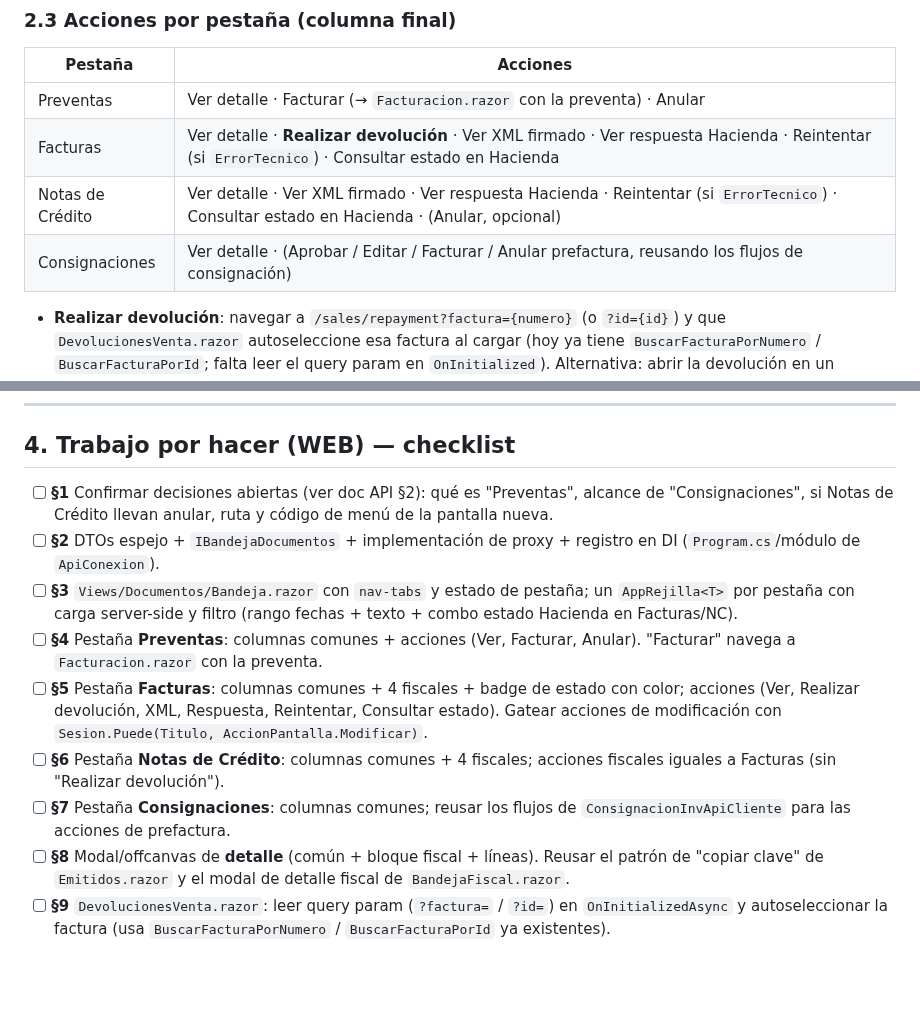
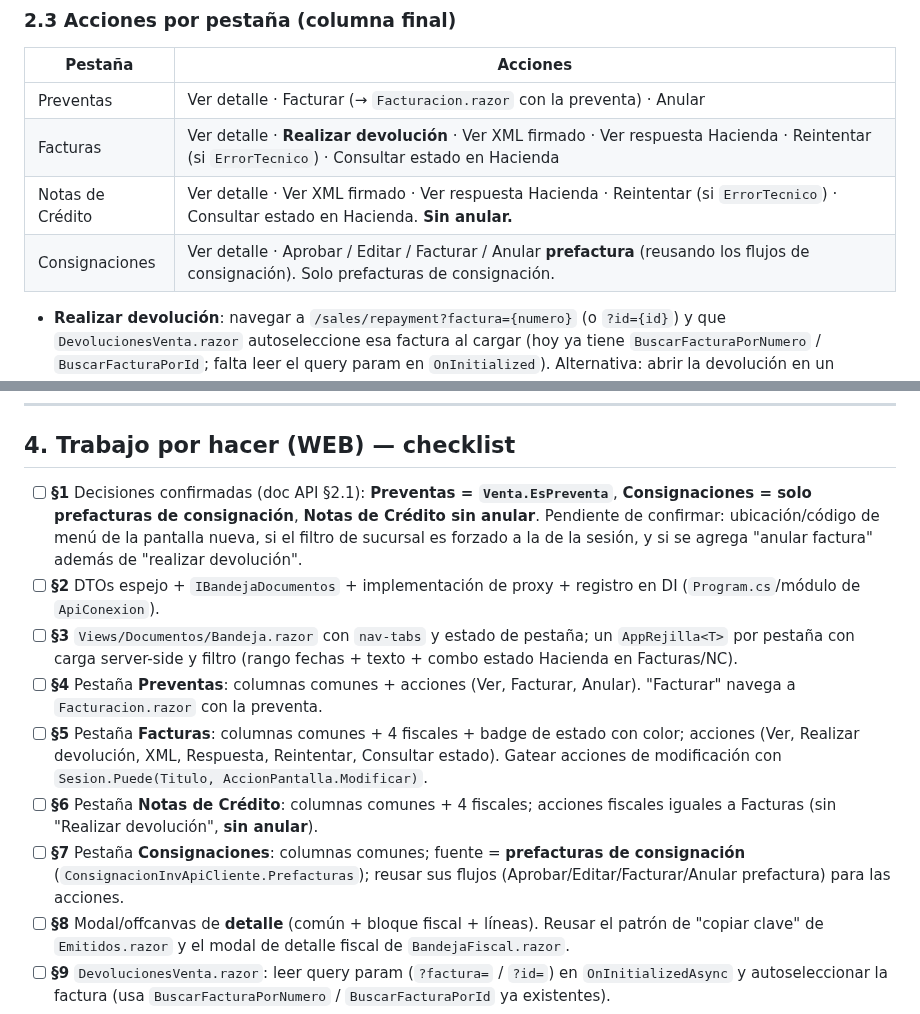
Before and after one commit to SuvesaDev/SuvesaPosSitieWebNew, a Markdown page: docs/BANDEJA_DOCUMENTOS_WEB.md, 2 parts joined by grey strips. Drawn GitHub-style; blank space fills up the shorter version.

Commit message:
docs(bandeja): fijar decisiones — preventas=EsPreventa, consignación solo prefacturas, NC sin anular
Co-Authored-By: Claude Sonnet 5 <noreply@anthropic.com>

```diff
--- a/docs/BANDEJA_DOCUMENTOS_WEB.md
+++ b/docs/BANDEJA_DOCUMENTOS_WEB.md
@@ -70,8 +70,8 @@ Mensaje de rechazo en Hacienda (texto, truncado con tooltip).
 |---|---|
 | Preventas | Ver detalle · Facturar (→ `Facturacion.razor` con la preventa) · Anular |
 | Facturas | Ver detalle · **Realizar devolución** · Ver XML firmado · Ver respuesta Hacienda · Reintentar (si `ErrorTecnico`) · Consultar estado en Hacienda |
-| Notas de Crédito | Ver detalle · Ver XML firmado · Ver respuesta Hacienda · Reintentar (si `ErrorTecnico`) · Consultar estado en Hacienda · (Anular, opcional) |
-| Consignaciones | Ver detalle · (Aprobar / Editar / Facturar / Anular prefactura, reusando los flujos de consignación) |
+| Notas de Crédito | Ver detalle · Ver XML firmado · Ver respuesta Hacienda · Reintentar (si `ErrorTecnico`) · Consultar estado en Hacienda. **Sin anular.** |
+| Consignaciones | Ver detalle · Aprobar / Editar / Facturar / Anular **prefactura** (reusando los flujos de consignación). Solo prefacturas de consignación. |
 
 - **Realizar devolución**: navegar a `/sales/repayment?factura={numero}` (o
   `?id={id}`) y que `DevolucionesVenta.razor` autoseleccione esa factura al
@@ -120,9 +120,11 @@ contratos que divergieron): `BandejaDocumentosFiltro`,
 
 ## 4. Trabajo por hacer (WEB) — checklist
 
-- [ ] **§1** Confirmar decisiones abiertas (ver doc API §2): qué es "Preventas",
-      alcance de "Consignaciones", si Notas de Crédito llevan anular, ruta y
-      código de menú de la pantalla nueva.
+- [ ] **§1** Decisiones confirmadas (doc API §2.1): **Preventas = `Venta.EsPreventa`**,
+      **Consignaciones = solo prefacturas de consignación**, **Notas de Crédito sin
+      anular**. Pendiente de confirmar: ubicación/código de menú de la pantalla
+      nueva, si el filtro de sucursal es forzado a la de la sesión, y si se agrega
+      "anular factura" además de "realizar devolución".
 - [ ] **§2** DTOs espejo + `IBandejaDocumentos` + implementación de proxy +
       registro en DI (`Program.cs`/módulo de `ApiConexion`).
 - [ ] **§3** `Views/Documentos/Bandeja.razor` con `nav-tabs` y estado de pestaña;
@@ -135,9 +137,10 @@ contratos que divergieron): `BandejaDocumentosFiltro`,
       Consultar estado). Gatear acciones de modificación con
       `Sesion.Puede(Titulo, AccionPantalla.Modificar)`.
 - [ ] **§6** Pestaña **Notas de Crédito**: columnas comunes + 4 fiscales;
-      acciones fiscales iguales a Facturas (sin "Realizar devolución").
-- [ ] **§7** Pestaña **Consignaciones**: columnas comunes; reusar los flujos de
-      `ConsignacionInvApiCliente` para las acciones de prefactura.
+      acciones fiscales iguales a Facturas (sin "Realizar devolución", **sin anular**).
+- [ ] **§7** Pestaña **Consignaciones**: columnas comunes; fuente = **prefacturas
+      de consignación** (`ConsignacionInvApiCliente.Prefacturas`); reusar sus
+      flujos (Aprobar/Editar/Facturar/Anular prefactura) para las acciones.
 - [ ] **§8** Modal/offcanvas de **detalle** (común + bloque fiscal + líneas).
       Reusar el patrón de "copiar clave" de `Emitidos.razor` y el modal de
       detalle fiscal de `BandejaFiscal.razor`.
```
